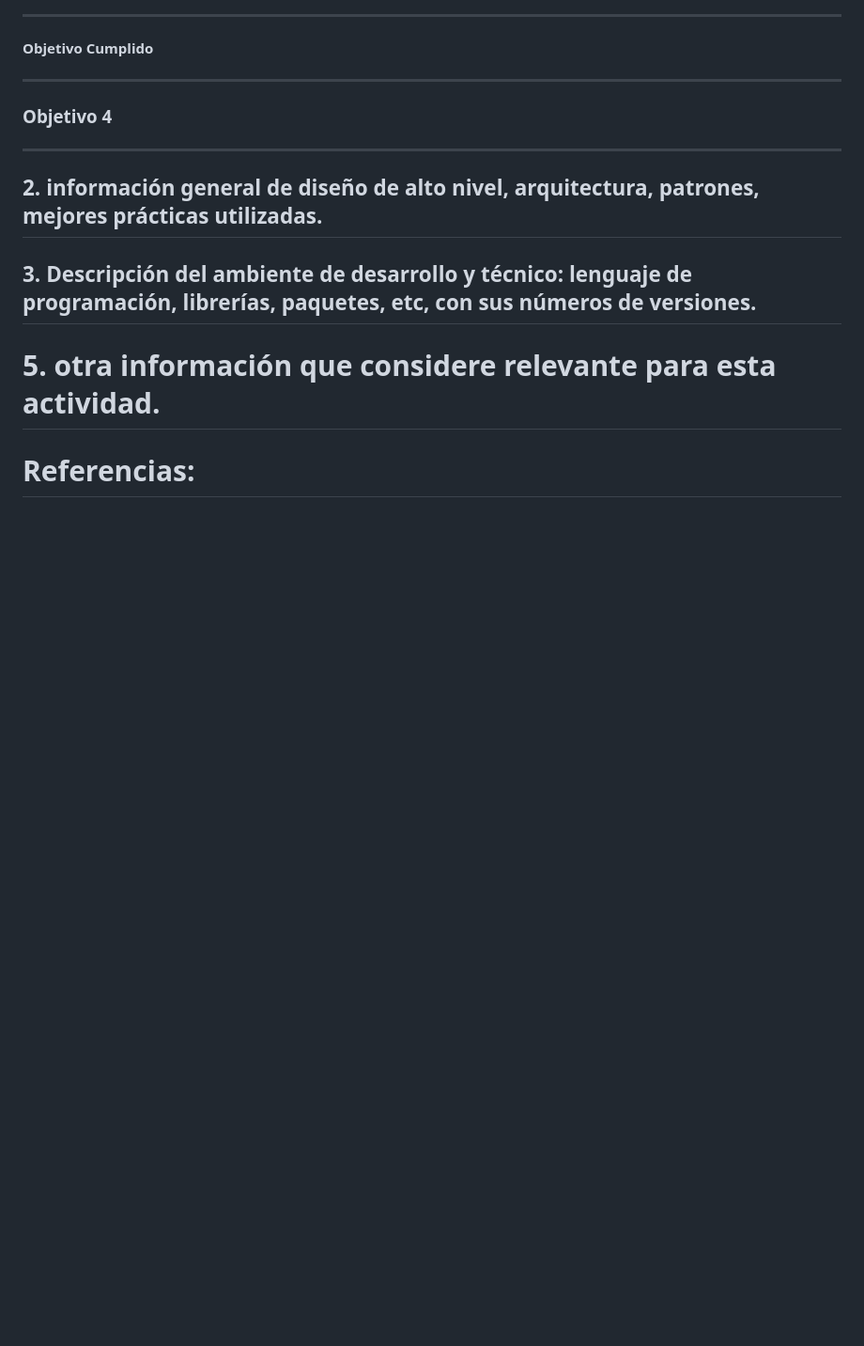
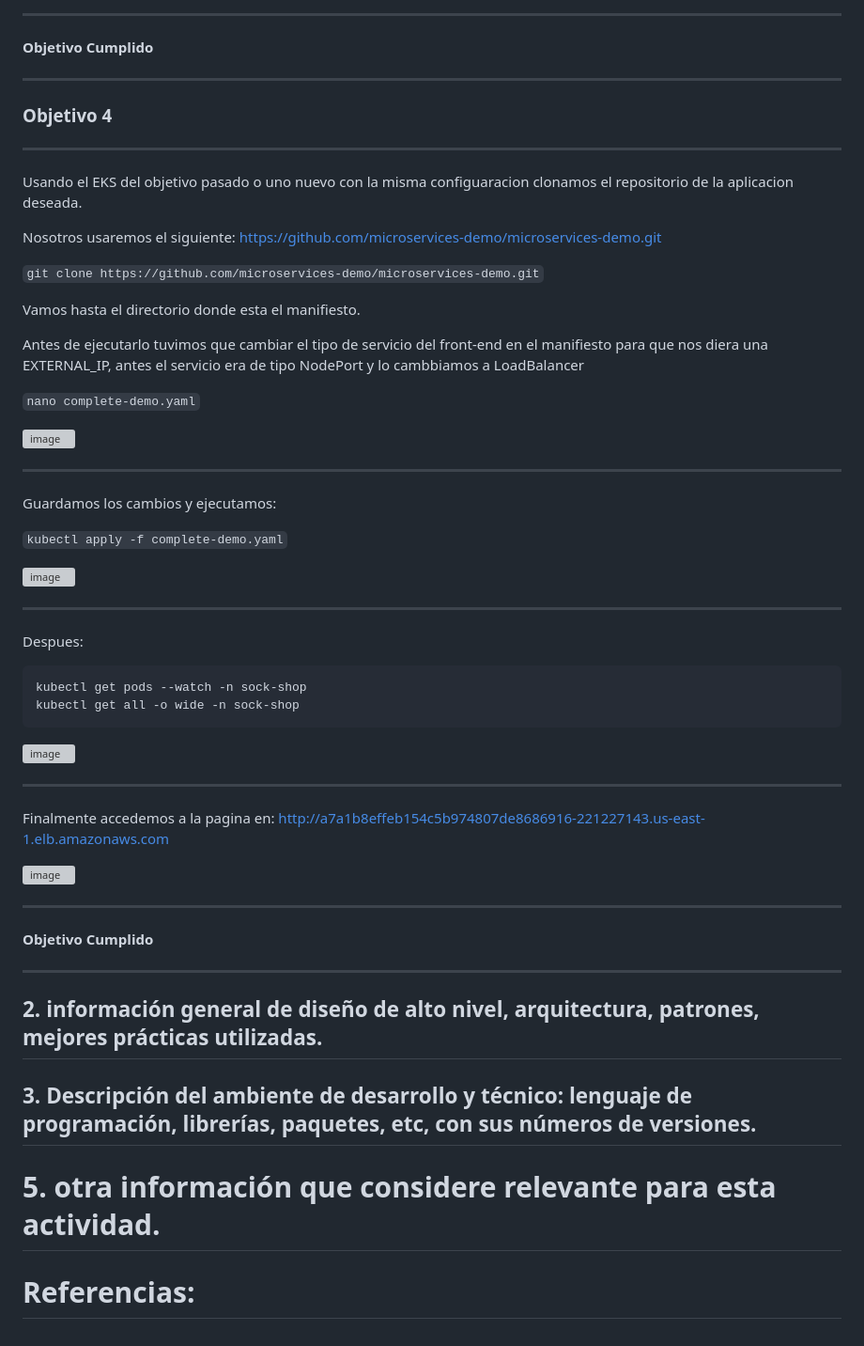
Before and after one commit to nceballosp/BookStore, a Markdown page: README.md, the part around the change. Shown: that part at 94% size. GitHub-like rendering; blank space fills up the shorter version; grey boxes are pictures that could not be loaded.

Commit message:
README - Objetivo 4

````diff
--- a/README.md
+++ b/README.md
@@ -381,6 +381,51 @@ http://ad2654523a8ac4c8382604bfed22f8c4-1034843709.us-east-1.elb.amazonaws.com
 
 -----------------------------
 
+Usando el EKS del objetivo pasado o uno nuevo con la misma configuaracion clonamos el repositorio de la aplicacion deseada.
+
+Nosotros usaremos el siguiente: https://github.com/microservices-demo/microservices-demo.git
+
+```git clone https://github.com/microservices-demo/microservices-demo.git```
+
+Vamos hasta el directorio donde esta el manifiesto.
+
+Antes de ejecutarlo tuvimos que cambiar el tipo de servicio del front-end en el manifiesto para que nos diera una EXTERNAL_IP, antes el servicio era de tipo NodePort y lo cambbiamos a LoadBalancer
+
+```nano complete-demo.yaml```
+
+<img width="523" alt="image" src="https://github.com/user-attachments/assets/9ce96da8-db1f-41f4-a988-3716d5fccaa0" />
+
+--------------------------------
+
+Guardamos los cambios y ejecutamos:
+
+```kubectl apply -f complete-demo.yaml```
+
+<img width="475" alt="image" src="https://github.com/user-attachments/assets/4c21066d-16c4-45e5-be3f-b036827988ad" />
+
+----------------------------------
+
+Despues:
+
+```
+kubectl get pods --watch -n sock-shop
+kubectl get all -o wide -n sock-shop
+```
+
+<img width="1410" alt="image" src="https://github.com/user-attachments/assets/f5d0ff1a-5824-4279-8729-00996190b733" />
+
+--------------------------------
+
+Finalmente accedemos a la pagina en: http://a7a1b8effeb154c5b974807de8686916-221227143.us-east-1.elb.amazonaws.com
+
+<img width="1857" alt="image" src="https://github.com/user-attachments/assets/e68c2ffd-fe87-4771-aed0-ba4745687a8e" />
+
+--------------------------------
+
+**Objetivo Cumplido**
+
+---------------------------------
+
 ## 2. información general de diseño de alto nivel, arquitectura, patrones, mejores prácticas utilizadas.
 
 ## 3. Descripción del ambiente de desarrollo y técnico: lenguaje de programación, librerías, paquetes, etc, con sus números de versiones.
````
